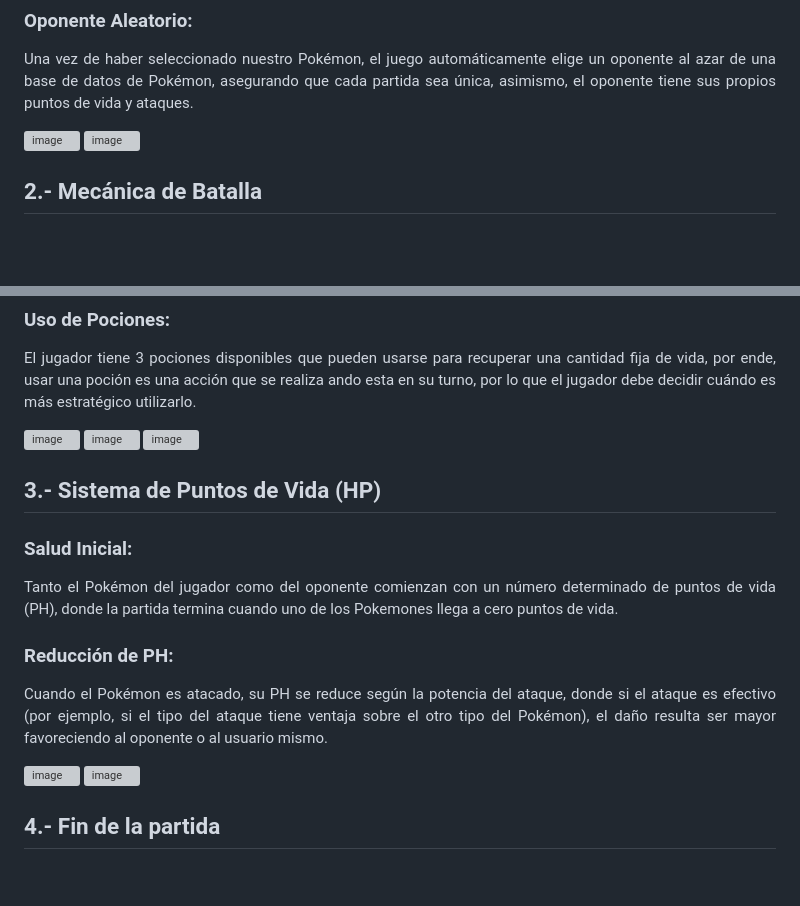
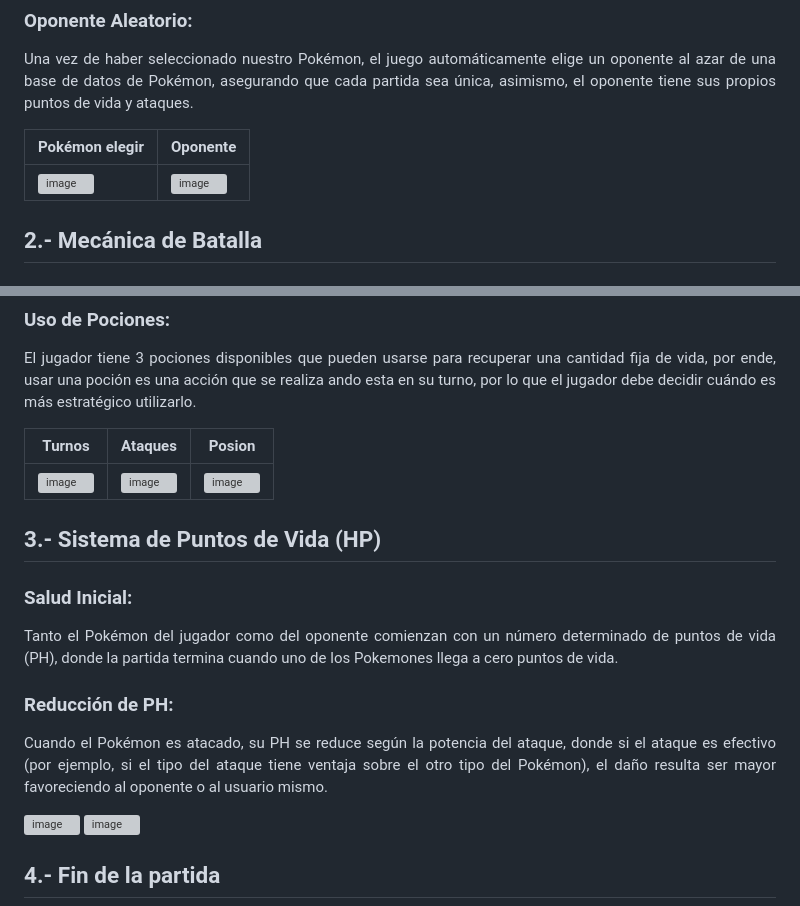
Before and after one commit to Fx2048/TEAM_DB, a Markdown page: Informe de la entrega parcial.md, 2 parts joined by grey strips. GitHub-like rendering; blank space fills up the shorter version; grey boxes are pictures that could not be loaded.

```diff
--- a/Informe de la entrega parcial.md
+++ b/Informe de la entrega parcial.md
@@ -45,9 +45,9 @@ Al incio de la partida, el jgador tendrá la opción de seleccionar su Pokémon
 Una vez de haber seleccionado nuestro Pokémon, el juego automáticamente elige un oponente al azar de una base de datos de Pokémon, asegurando que cada partida sea única, asimismo, el oponente tiene sus propios puntos de vida y ataques.
 </p>
 
-![image](https://github.com/user-attachments/assets/7d1f97b7-a501-4d27-8245-022b5840c3a4)
-![image](https://github.com/user-attachments/assets/ee35b4d9-4ba2-4d3e-a111-05ecb3283e51)
-
+| Pokémon elegir | Oponente|
+|----------------|----------|
+|![image](https://github.com/user-attachments/assets/7d1f97b7-a501-4d27-8245-022b5840c3a4) | ![image](https://github.com/user-attachments/assets/ee35b4d9-4ba2-4d3e-a111-05ecb3283e51)|
 
 ## 2.- Mecánica de Batalla
 
@@ -66,9 +66,9 @@ Cada Pokémon tiene varias opciones de ataque, donde cada una cuenta con diferen
 El jugador tiene 3 pociones disponibles que pueden usarse para recuperar una cantidad fija de vida, por ende, usar una poción es una acción que se realiza ando esta en su turno, por lo que el jugador debe decidir cuándo es más estratégico utilizarlo.
 </p>
 
-![image](https://github.com/user-attachments/assets/5d8cabe5-be01-430b-8468-86e9a87348e2)
-![image](https://github.com/user-attachments/assets/b6c777d3-0046-431a-9333-da310c666126)
-![image](https://github.com/user-attachments/assets/e3cf5577-8193-4ad2-b36a-89e8a68f33a7)
+| Turnos            | Ataques       |    Posion        |
+|---------------|-------------|-----------|
+|  ![image](https://github.com/user-attachments/assets/5d8cabe5-be01-430b-8468-86e9a87348e2) |   ![image](https://github.com/user-attachments/assets/b6c777d3-0046-431a-9333-da310c666126) |   ![image](https://github.com/user-attachments/assets/e3cf5577-8193-4ad2-b36a-89e8a68f33a7) |
 
 ## 3.- Sistema de Puntos de Vida (HP)
 
@@ -81,6 +81,7 @@ Tanto el Pokémon del jugador como del oponente comienzan con un número determi
 <p align="justify">
 Cuando el Pokémon es atacado, su PH se reduce según la potencia del ataque, donde si el ataque es efectivo (por ejemplo, si el tipo del ataque tiene ventaja sobre el otro tipo del Pokémon), el daño resulta ser mayor favoreciendo al oponente o al usuario mismo.
 </p>
+
 
 ![image](https://github.com/user-attachments/assets/b19e14b6-788b-431d-b6cb-b5bb3de68732)
 ![image](https://github.com/user-attachments/assets/1944b28c-d356-4472-bb9c-db3a2e7e7f97)
```
